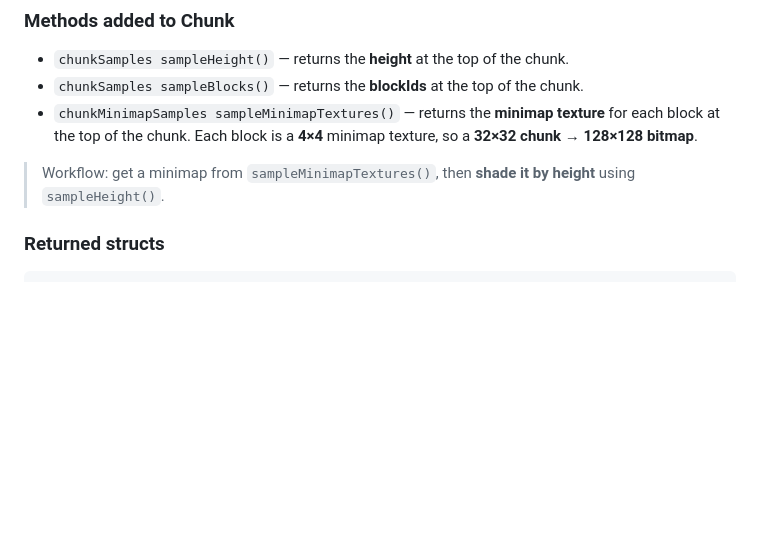
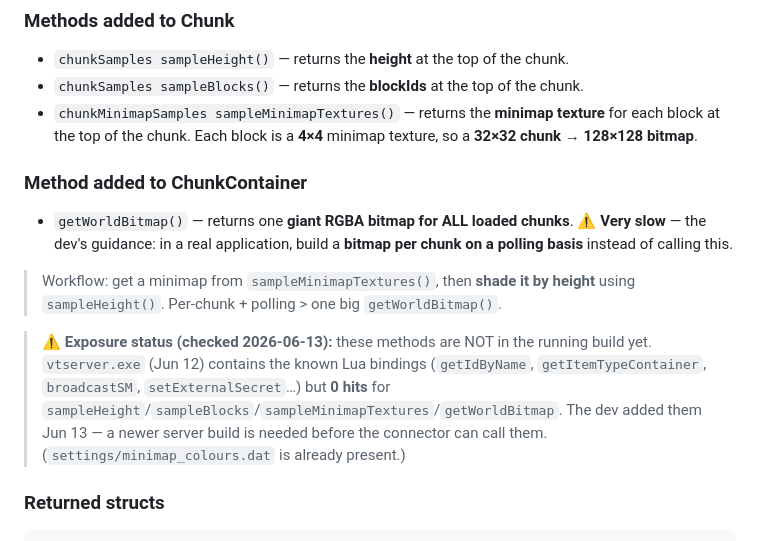
Before and after one commit to mad-001/Voxel-Turf-Server-Manager, a Markdown page: docs/Docs-API.md, the part around the change. Rendered like a GitHub page; blank space fills up the shorter version.

Commit message:
docs: add ChunkContainer.getWorldBitmap() + exposure-status note (dev)
Co-Authored-By: Claude Opus 4.8 (1M context) <noreply@anthropic.com>

````diff
--- a/docs/Docs-API.md
+++ b/docs/Docs-API.md
@@ -92,8 +92,20 @@ The dev added chunk-sampling methods to **Chunk** — useful for building a map/
   each block at the top of the chunk. Each block is a **4×4** minimap texture, so a
   **32×32 chunk → 128×128 bitmap**.
 
+### Method added to ChunkContainer
+- `getWorldBitmap()` — returns one **giant RGBA bitmap for ALL loaded chunks**.
+  ⚠️ **Very slow** — the dev's guidance: in a real application, build a **bitmap per
+  chunk on a polling basis** instead of calling this.
+
 > Workflow: get a minimap from `sampleMinimapTextures()`, then **shade it by height**
-> using `sampleHeight()`.
+> using `sampleHeight()`. Per-chunk + polling > one big `getWorldBitmap()`.
+
+> **⚠ Exposure status (checked 2026-06-13):** these methods are NOT in the running build
+> yet. `vtserver.exe` (Jun 12) contains the known Lua bindings (`getIdByName`,
+> `getItemTypeContainer`, `broadcastSM`, `setExternalSecret`…) but **0 hits** for
+> `sampleHeight`/`sampleBlocks`/`sampleMinimapTextures`/`getWorldBitmap`. The dev added
+> them Jun 13 — a newer server build is needed before the connector can call them.
+> (`settings/minimap_colours.dat` is already present.)
 
 ### Returned structs
 ```cpp
````
